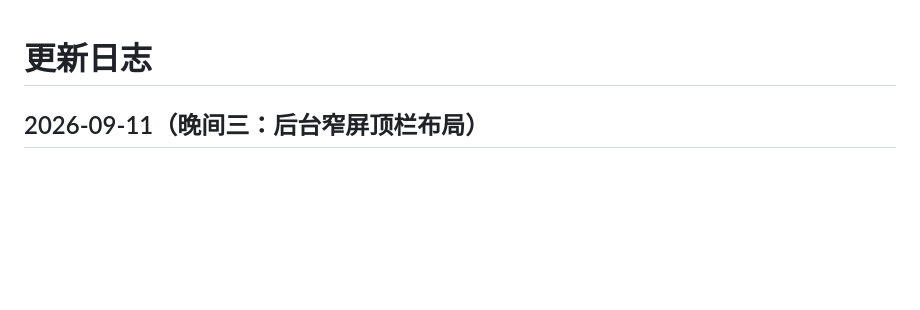
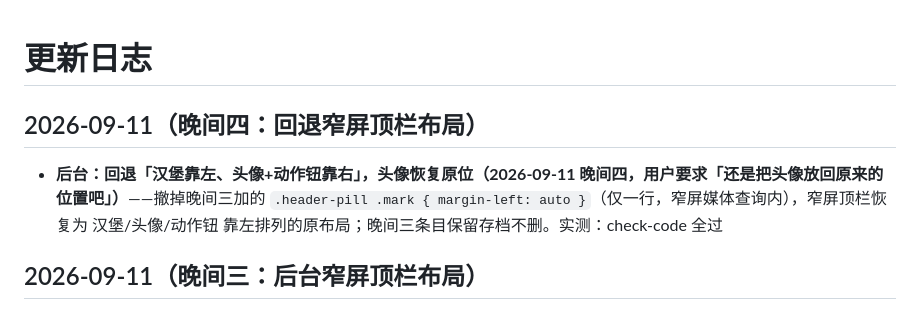
Before and after one commit to ShanFenTi/YHuo, a Markdown page: docs/changelog.md, the part around the change. GitHub-like rendering; blank space fills up the shorter version.

Commit message:
「文档」补：changelog 2026-09-11 晚间四（回退窄屏顶栏布局，晚间三条目保留存档）+ 交接文档同步（更新时间行/当前进度行）

```diff
--- a/docs/changelog.md
+++ b/docs/changelog.md
@@ -1,4 +1,8 @@
 # 更新日志
+
+## 2026-09-11（晚间四：回退窄屏顶栏布局）
+
+* **后台：回退「汉堡靠左、头像+动作钮靠右」，头像恢复原位（2026-09-11 晚间四，用户要求「还是把头像放回原来的位置吧」）**——撤掉晚间三加的 `.header-pill .mark { margin-left: auto }`（仅一行，窄屏媒体查询内），窄屏顶栏恢复为 汉堡/头像/动作钮 靠左排列的原布局；晚间三条目保留存档不删。实测：check-code 全过
 
 ## 2026-09-11（晚间三：后台窄屏顶栏布局）
 
```
Also changed, not shown: 部署说明.md (+2 -2 lines).
